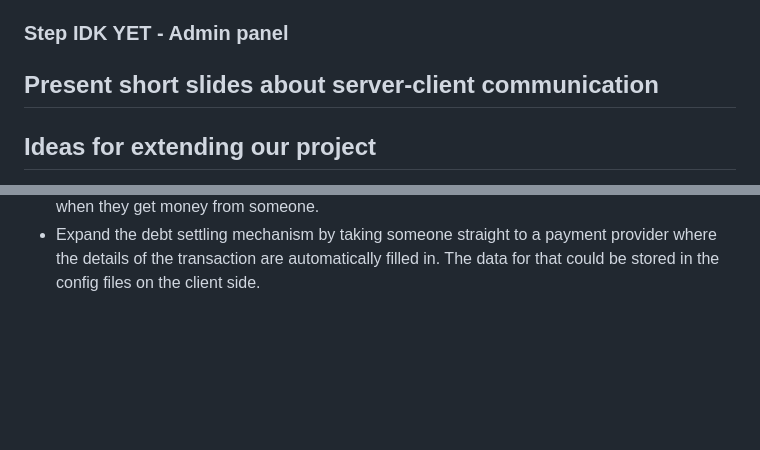
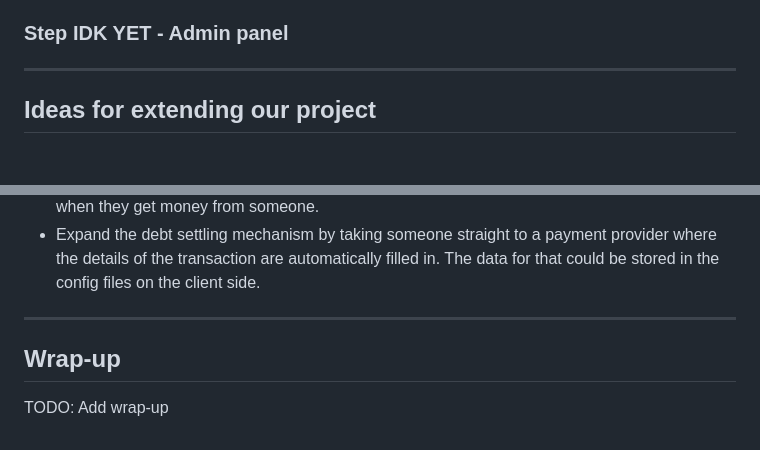
Before and after one commit to oopp-team-11/Splitty, a Markdown page: docs/product-pitch/product-pitch-script.md, 2 parts joined by grey strips. Rendered like a GitHub page; blank space fills up the shorter version.

```diff
--- a/docs/product-pitch/product-pitch-script.md
+++ b/docs/product-pitch/product-pitch-script.md
@@ -72,7 +123,7 @@
 
 ### Step IDK YET - Admin panel
 
-## Present short slides about server-client communication
+***
 
 ## Ideas for extending our project
 
@@ -88,3 +139,8 @@ to settle or when they get money from someone.
 - Expand the debt settling mechanism by taking someone straight to a payment provider
 where the details of the transaction are automatically filled in. The data for that
 could be stored in the config files on the client side.
+
+***
+
+## Wrap-up
+TODO: Add wrap-up
```
Also changed, not shown: other parts of docs/product-pitch/product-pitch-script.md (+51 -0 lines).
